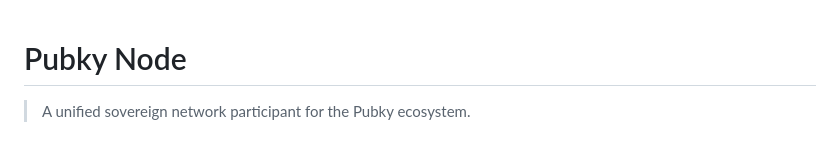
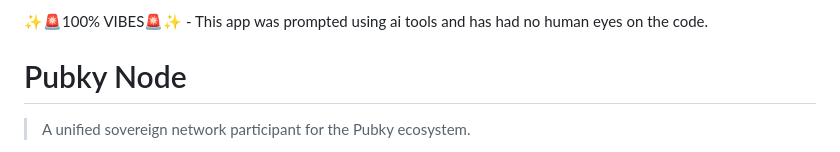
Before and after one commit to BitcoinErrorLog/pubky-node, a Markdown page: README.md, the part around the change. Drawn GitHub-style.

Commit message:
Update README with AI generation disclaimer
Added a note about AI-generated code without human review.

```diff
--- a/README.md
+++ b/README.md
@@ -1,3 +1,5 @@
+✨🚨100% VIBES🚨✨ - This app was prompted using ai tools and has had no human eyes on the code.
+
 # Pubky Node
 
 > A unified sovereign network participant for the Pubky ecosystem.
```
